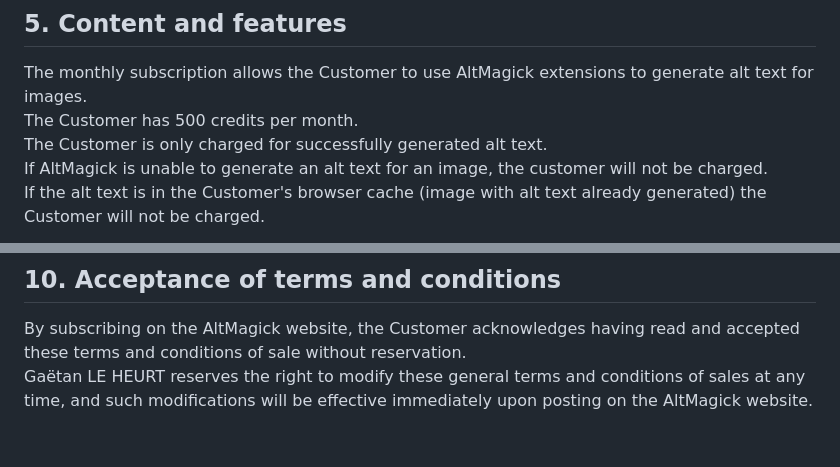
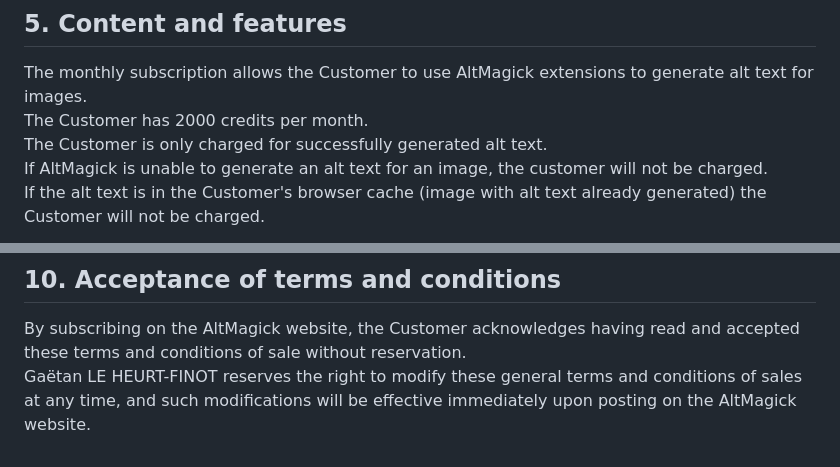
Before and after one commit to AltMagick/altmagick-website, a Markdown page: md/terms.md, 2 parts joined by grey strips. Rendered like a GitHub page.

```diff
--- a/md/terms.md
+++ b/md/terms.md
@@ -36,7 +36,7 @@ However, the subscription will end at the end of the current month, and the Cust
 ## 5. Content and features
 
 The monthly subscription allows the Customer to use AltMagick extensions to generate alt text for images.
-The Customer has 500 credits per month.
+The Customer has 2000 credits per month.
 The Customer is only charged for successfully generated alt text.
 If AltMagick is unable to generate an alt text for an image, the customer will not be charged.
 If the alt text is in the Customer's browser cache (image with alt text already generated) the Customer will not be charged.
@@ -69,4 +68,4 @@ Failing this, any dispute relating to the present terms and conditions of sale w
 ## 10. Acceptance of terms and conditions
 
 By subscribing on the AltMagick website, the Customer acknowledges having read and accepted these terms and conditions of sale without reservation.
-Gaëtan LE HEURT reserves the right to modify these general terms and conditions of sales at any time, and such modifications will be effective immediately upon posting on the AltMagick website.
+Gaëtan LE HEURT-FINOT reserves the right to modify these general terms and conditions of sales at any time, and such modifications will be effective immediately upon posting on the AltMagick website.
```
Also changed, not shown: other parts of md/terms.md (+0 -1 lines).
